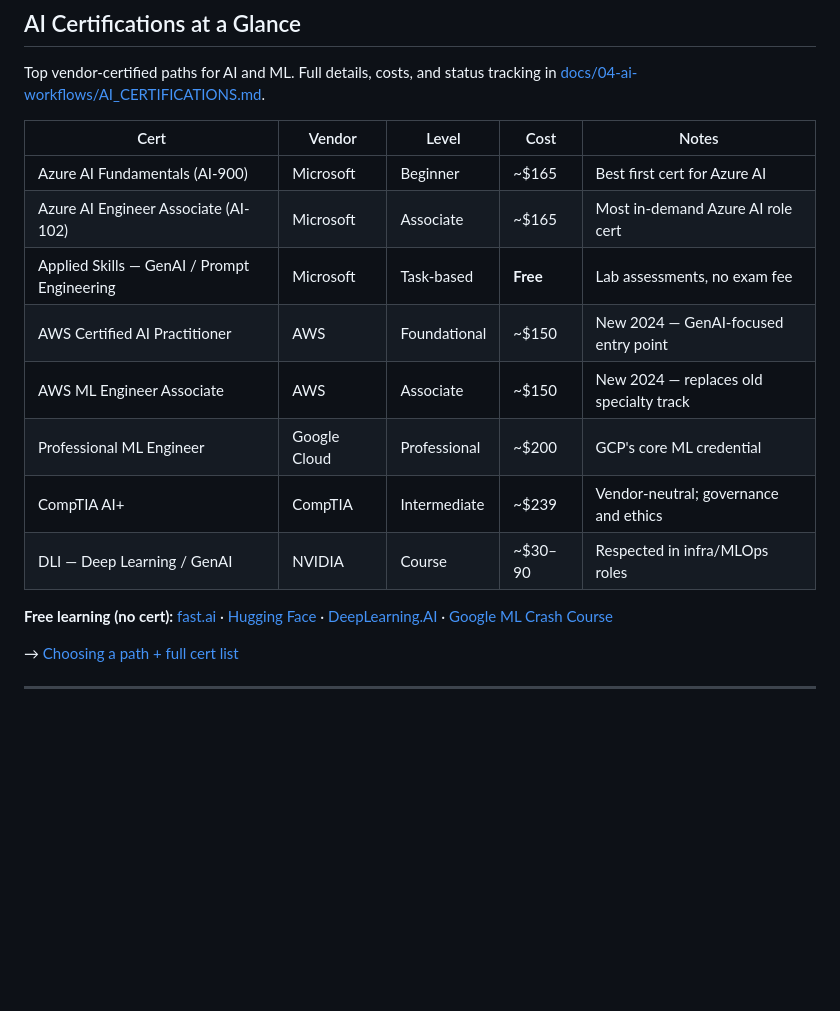
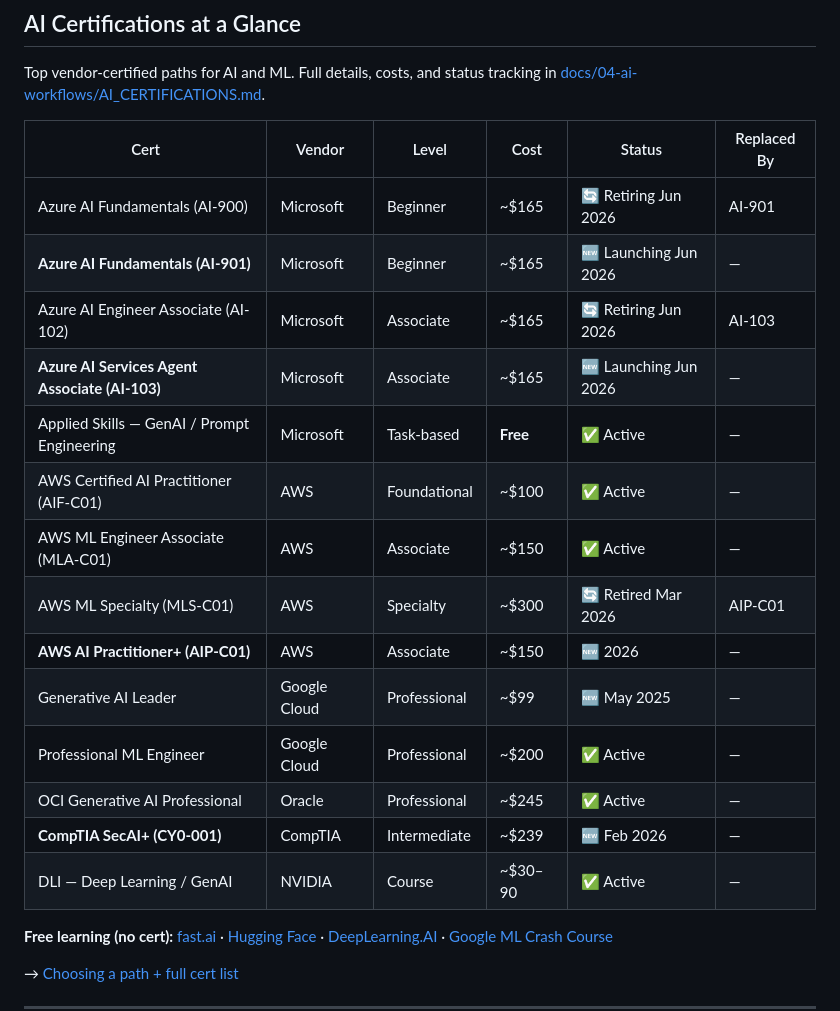
Before and after one commit to MW8-ai/ai-dev-template, a Markdown page: README.md, the part around the change. Drawn GitHub-style; blank space fills up the shorter version.

```diff
--- a/README.md
+++ b/README.md
@@ -141,16 +141,22 @@ Detected by the [Living Updates system](docs/06-living-updates/README.md) — up
 
 Top vendor-certified paths for AI and ML. Full details, costs, and status tracking in [docs/04-ai-workflows/AI_CERTIFICATIONS.md](docs/04-ai-workflows/AI_CERTIFICATIONS.md).
 
-| Cert | Vendor | Level | Cost | Notes |
-|---|---|---|---|---|
-| Azure AI Fundamentals (AI-900) | Microsoft | Beginner | ~$165 | Best first cert for Azure AI |
-| Azure AI Engineer Associate (AI-102) | Microsoft | Associate | ~$165 | Most in-demand Azure AI role cert |
-| Applied Skills — GenAI / Prompt Engineering | Microsoft | Task-based | **Free** | Lab assessments, no exam fee |
-| AWS Certified AI Practitioner | AWS | Foundational | ~$150 | New 2024 — GenAI-focused entry point |
-| AWS ML Engineer Associate | AWS | Associate | ~$150 | New 2024 — replaces old specialty track |
-| Professional ML Engineer | Google Cloud | Professional | ~$200 | GCP's core ML credential |
-| CompTIA AI+ | CompTIA | Intermediate | ~$239 | Vendor-neutral; governance and ethics |
-| DLI — Deep Learning / GenAI | NVIDIA | Course | ~$30–90 | Respected in infra/MLOps roles |
+| Cert | Vendor | Level | Cost | Status | Replaced By |
+|---|---|---|---|---|---|
+| Azure AI Fundamentals (AI-900) | Microsoft | Beginner | ~$165 | 🔄 Retiring Jun 2026 | AI-901 |
+| **Azure AI Fundamentals (AI-901)** | Microsoft | Beginner | ~$165 | 🆕 Launching Jun 2026 | — |
+| Azure AI Engineer Associate (AI-102) | Microsoft | Associate | ~$165 | 🔄 Retiring Jun 2026 | AI-103 |
+| **Azure AI Services Agent Associate (AI-103)** | Microsoft | Associate | ~$165 | 🆕 Launching Jun 2026 | — |
+| Applied Skills — GenAI / Prompt Engineering | Microsoft | Task-based | **Free** | ✅ Active | — |
+| AWS Certified AI Practitioner (AIF-C01) | AWS | Foundational | ~$100 | ✅ Active | — |
+| AWS ML Engineer Associate (MLA-C01) | AWS | Associate | ~$150 | ✅ Active | — |
+| AWS ML Specialty (MLS-C01) | AWS | Specialty | ~$300 | 🔄 Retired Mar 2026 | AIP-C01 |
+| **AWS AI Practitioner+ (AIP-C01)** | AWS | Associate | ~$150 | 🆕 2026 | — |
+| Generative AI Leader | Google Cloud | Professional | ~$99 | 🆕 May 2025 | — |
+| Professional ML Engineer | Google Cloud | Professional | ~$200 | ✅ Active | — |
+| OCI Generative AI Professional | Oracle | Professional | ~$245 | ✅ Active | — |
+| **CompTIA SecAI+ (CY0-001)** | CompTIA | Intermediate | ~$239 | 🆕 Feb 2026 | — |
+| DLI — Deep Learning / GenAI | NVIDIA | Course | ~$30–90 | ✅ Active | — |
 
 **Free learning (no cert):** [fast.ai](https://course.fast.ai) · [Hugging Face](https://huggingface.co/learn) · [DeepLearning.AI](https://www.deeplearning.ai) · [Google ML Crash Course](https://developers.google.com/machine-learning/crash-course)
 
```
Also changed, not shown: docs/04-ai-workflows/AI_CERTIFICATIONS.md (+131 -79 lines).
